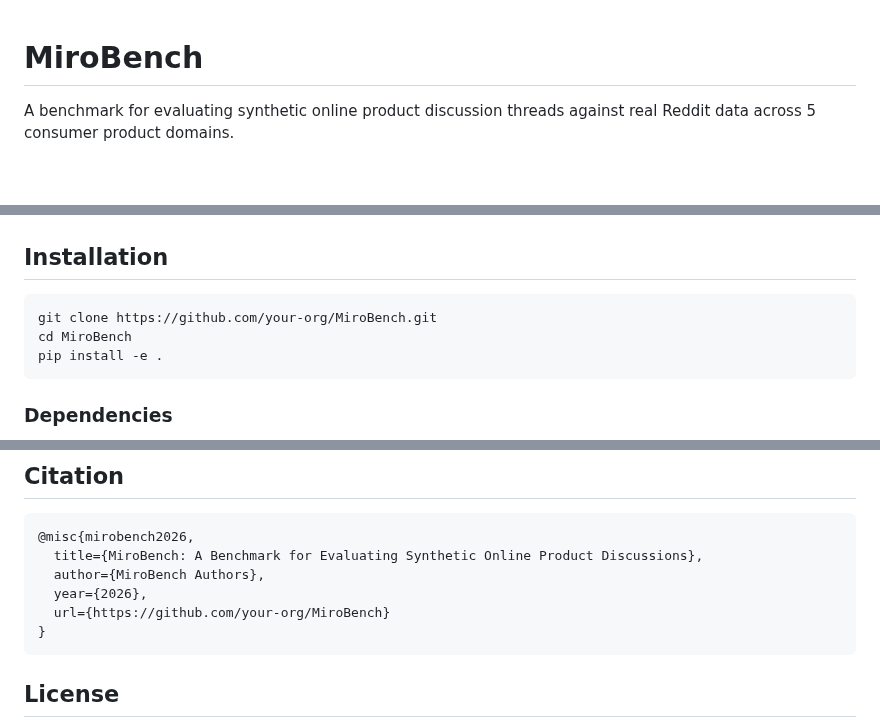
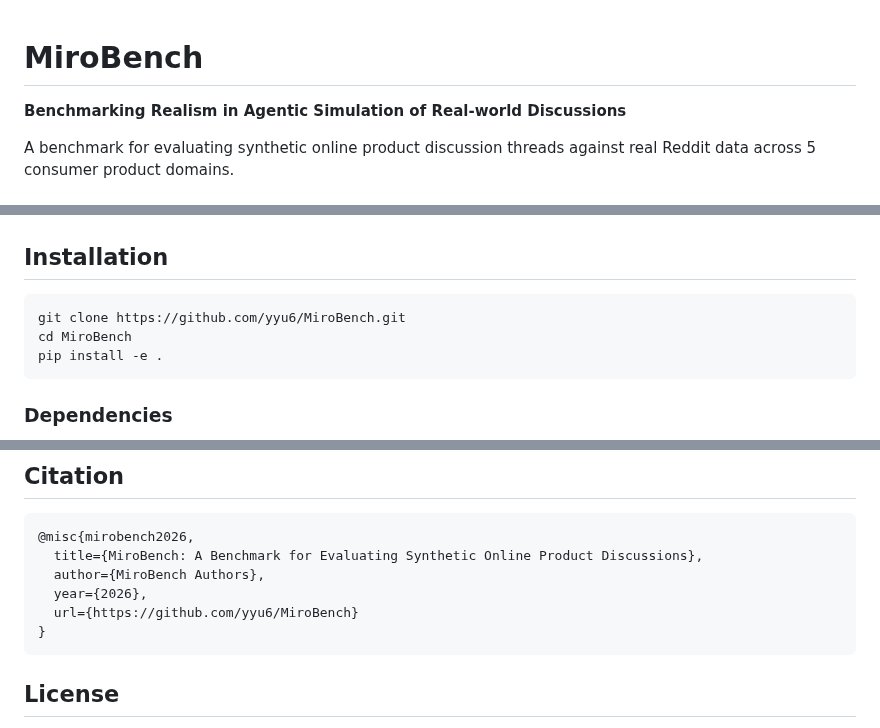
Before and after one commit to yyu6/MiroBench, a Markdown page: README.md, 3 parts joined by grey strips. Drawn GitHub-style; blank space fills up the shorter version.

Commit message:
docs: update title and repo URL in README

````diff
--- a/README.md
+++ b/README.md
@@ -1,3 +1,5 @@
 # MiroBench
 
+**Benchmarking Realism in Agentic Simulation of Real-world Discussions**
+
 A benchmark for evaluating synthetic online product discussion threads against real Reddit data across 5 consumer product domains.
@@ -40,7 +44,7 @@ MiroBench evaluates generated threads across 9 scorer families:
 ## Installation
 
 ```bash
-git clone https://github.com/your-org/MiroBench.git
+git clone https://github.com/yyu6/MiroBench.git
 cd MiroBench
 pip install -e .
 ```
@@ -206,7 +210,7 @@ mirobench/data/
   title={MiroBench: A Benchmark for Evaluating Synthetic Online Product Discussions},
   author={MiroBench Authors},
   year={2026},
-  url={https://github.com/your-org/MiroBench}
+  url={https://github.com/yyu6/MiroBench}
 }
 ```
 
````
Also changed, not shown: other parts of README.md (+2 -0 lines).
